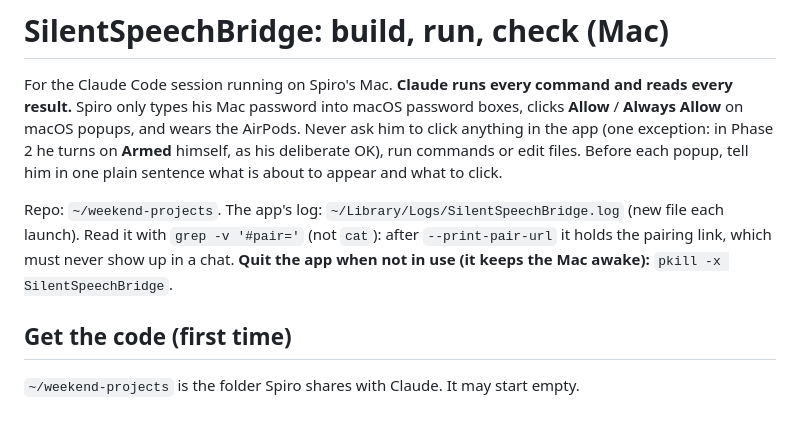
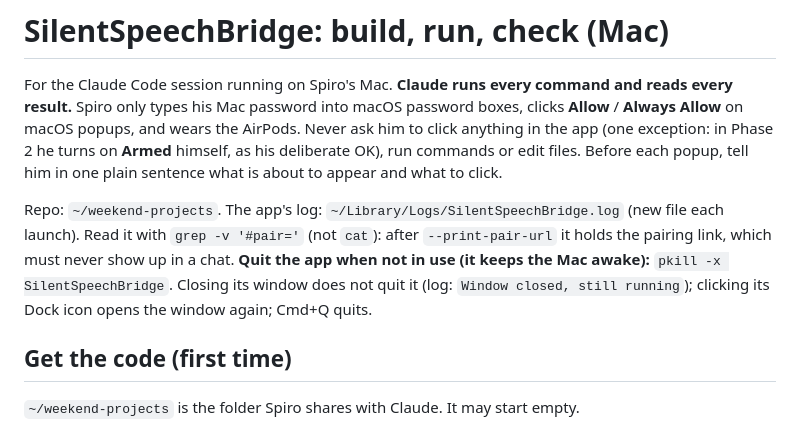
Before and after one commit to Spiro-12/weekend-projects, a Markdown page: 01-silent-speech/mac/SETUP.md, the part around one of its changes. Drawn GitHub-style.

```diff
--- a/01-silent-speech/mac/SETUP.md
+++ b/01-silent-speech/mac/SETUP.md
@@ -9,7 +9,8 @@ about to appear and what to click.
 Repo: `~/weekend-projects`. The app's log: `~/Library/Logs/SilentSpeechBridge.log` (new file each launch).
 Read it with `grep -v '#pair='` (not `cat`): after `--print-pair-url` it holds the pairing link, which must never
 show up in a chat.
-**Quit the app when not in use (it keeps the Mac awake):** `pkill -x SilentSpeechBridge`.
+**Quit the app when not in use (it keeps the Mac awake):** `pkill -x SilentSpeechBridge`. Closing its window does
+not quit it (log: `Window closed, still running`); clicking its Dock icon opens the window again; Cmd+Q quits.
 
 ## Get the code (first time)
 `~/weekend-projects` is the folder Spiro shares with Claude. It may start empty.
```
Also changed, not shown: other parts of 01-silent-speech/mac/SETUP.md (+16 -6 lines).
